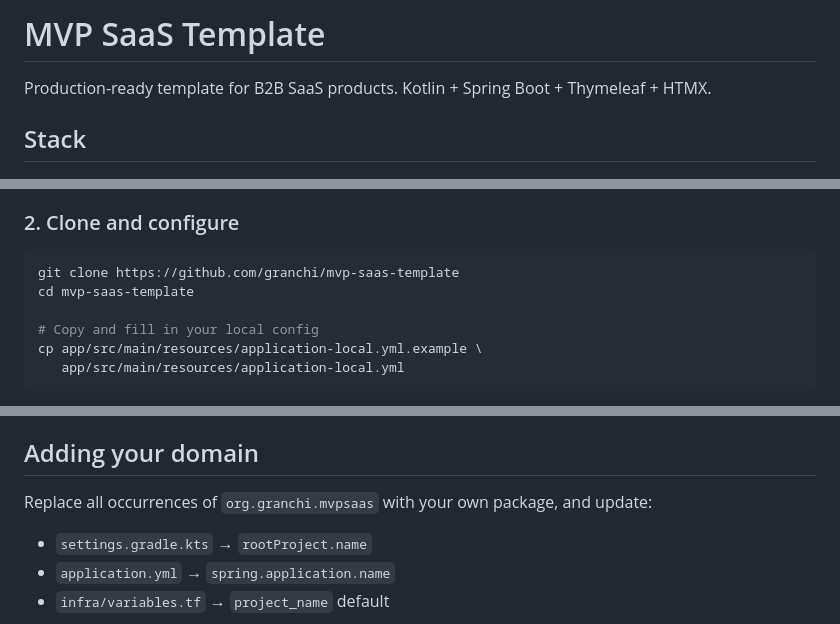
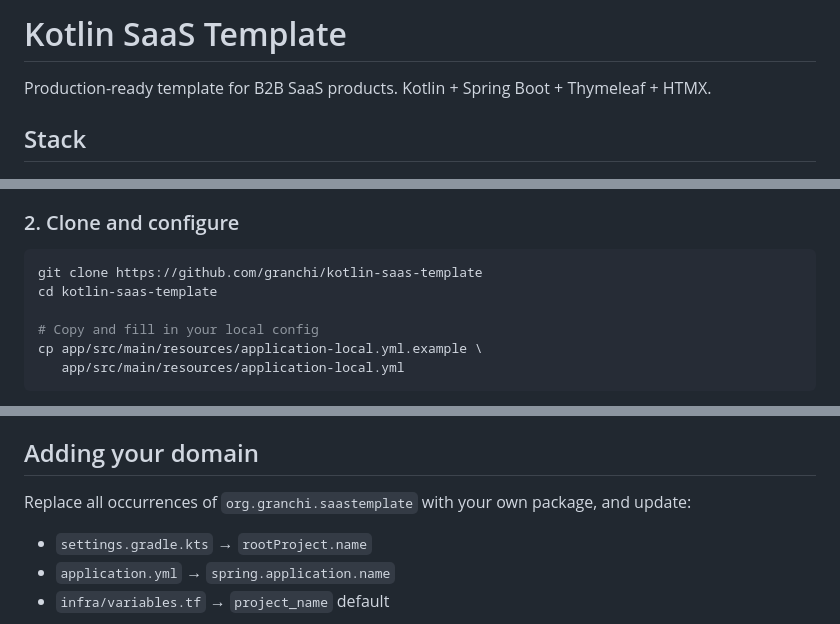
Before and after one commit to sergiodelgadotech/kotlin-saas-template, a Markdown page: README.md, 3 parts joined by grey strips. GitHub-like rendering.

Commit message:
docs: rename to kotlin-saas-template in README and CLAUDE.md
Co-Authored-By: Claude Opus 4.7 <noreply@anthropic.com>

````diff
--- a/README.md
+++ b/README.md
@@ -1,4 +1,4 @@
-# MVP SaaS Template
+# Kotlin SaaS Template
 
 Production-ready template for B2B SaaS products. Kotlin + Spring Boot + Thymeleaf + HTMX.
 
@@ -37,8 +37,8 @@ ClerkJwtFilter → TenantInterceptor → TenantContext → Service → Repositor
 ### 2. Clone and configure
 
 ```bash
-git clone https://github.com/granchi/mvp-saas-template
-cd mvp-saas-template
+git clone https://github.com/granchi/kotlin-saas-template
+cd kotlin-saas-template
 
 # Copy and fill in your local config
 cp app/src/main/resources/application-local.yml.example \
@@ -96,7 +96,7 @@ Active development is tracked on the [Starter/template split project](https://gi
 
 ## Adding your domain
 
-Replace all occurrences of `org.granchi.mvpsaas` with your own package, and update:
+Replace all occurrences of `org.granchi.saastemplate` with your own package, and update:
 - `settings.gradle.kts` → `rootProject.name`
 - `application.yml` → `spring.application.name`
 - `infra/variables.tf` → `project_name` default
````
Also changed, not shown: CLAUDE.md (+4 -4 lines).
